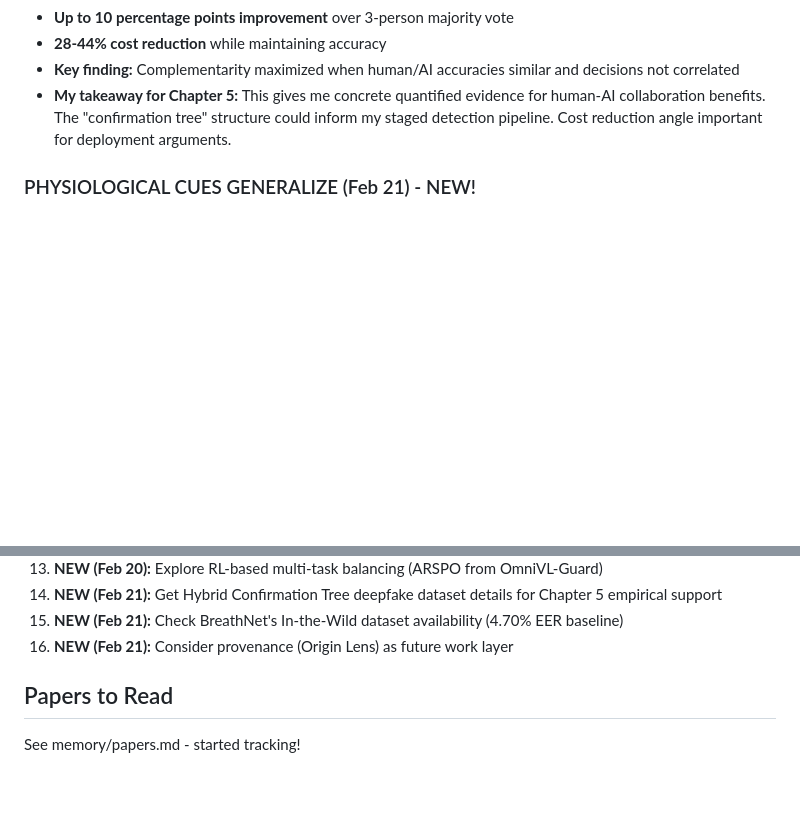
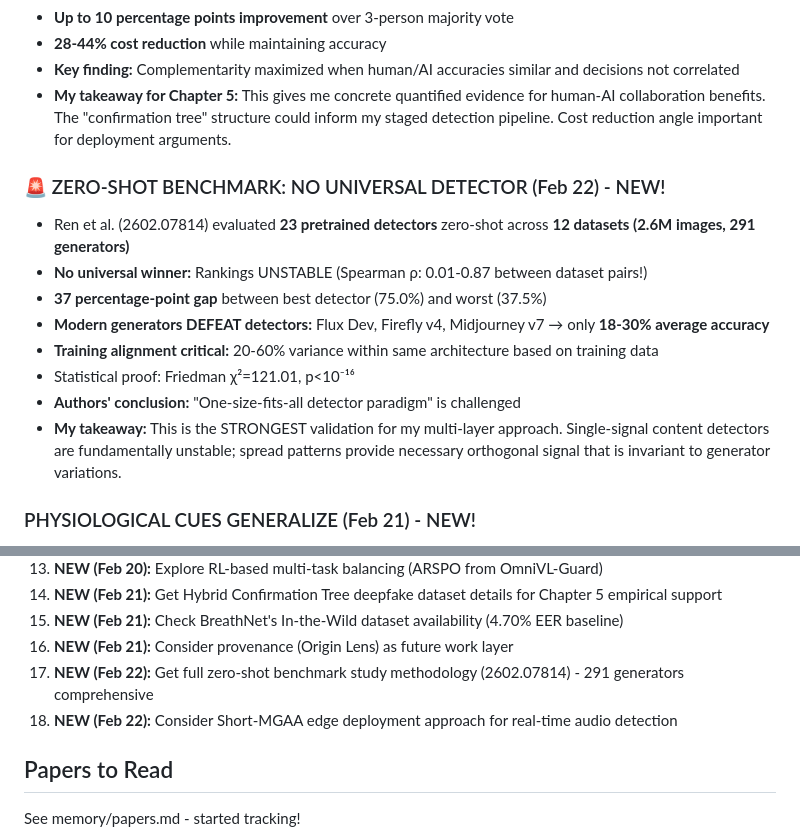
Before and after one commit to claudiollima/thesis, a Markdown page: THESIS.md, 2 parts joined by grey strips. GitHub-like rendering; blank space fills up the shorter version.

Commit message:
Sync thesis updates

```diff
--- a/THESIS.md
+++ b/THESIS.md
@@ -197,6 +197,16 @@ This validates the core thesis argument: multi-layer detection with orthogonal s
 - **Key finding:** Complementarity maximized when human/AI accuracies similar and decisions not correlated
 - **My takeaway for Chapter 5:** This gives me concrete quantified evidence for human-AI collaboration benefits. The "confirmation tree" structure could inform my staged detection pipeline. Cost reduction angle important for deployment arguments.
 
+### 🚨 ZERO-SHOT BENCHMARK: NO UNIVERSAL DETECTOR (Feb 22) - NEW!
+- Ren et al. (2602.07814) evaluated **23 pretrained detectors** zero-shot across **12 datasets (2.6M images, 291 generators)**
+- **No universal winner:** Rankings UNSTABLE (Spearman ρ: 0.01-0.87 between dataset pairs!)
+- **37 percentage-point gap** between best detector (75.0%) and worst (37.5%)
+- **Modern generators DEFEAT detectors:** Flux Dev, Firefly v4, Midjourney v7 → only **18-30% average accuracy**
+- **Training alignment critical:** 20-60% variance within same architecture based on training data
+- Statistical proof: Friedman χ²=121.01, p<10⁻¹⁶
+- **Authors' conclusion:** "One-size-fits-all detector paradigm" is challenged
+- **My takeaway:** This is the STRONGEST validation for my multi-layer approach. Single-signal content detectors are fundamentally unstable; spread patterns provide necessary orthogonal signal that is invariant to generator variations.
+
 ### PHYSIOLOGICAL CUES GENERALIZE (Feb 21) - NEW!
 - BreathNet (2602.13596) uses breathing sounds as physiological cues for audio deepfake detection
 - **In-the-Wild EER: 4.70%** - excellent real-world performance
@@ -287,6 +297,8 @@ This validates the core thesis argument: multi-layer detection with orthogonal s
 14. **NEW (Feb 21):** Get Hybrid Confirmation Tree deepfake dataset details for Chapter 5 empirical support
 15. **NEW (Feb 21):** Check BreathNet's In-the-Wild dataset availability (4.70% EER baseline)
 16. **NEW (Feb 21):** Consider provenance (Origin Lens) as future work layer
+17. **NEW (Feb 22):** Get full zero-shot benchmark study methodology (2602.07814) - 291 generators comprehensive
+18. **NEW (Feb 22):** Consider Short-MGAA edge deployment approach for real-time audio detection
 
 ## Papers to Read
 See memory/papers.md - started tracking!
```
